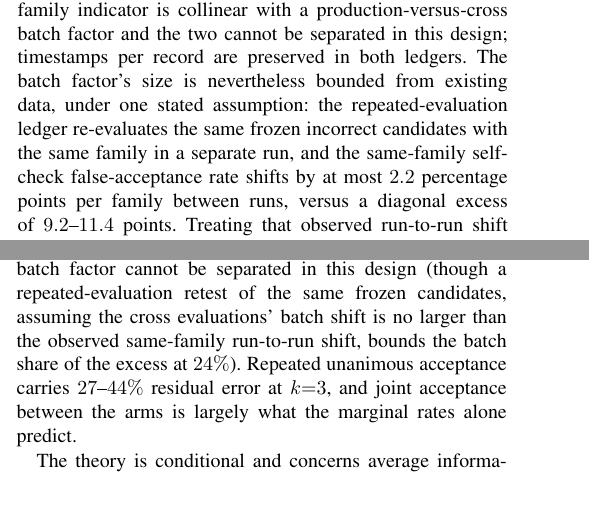
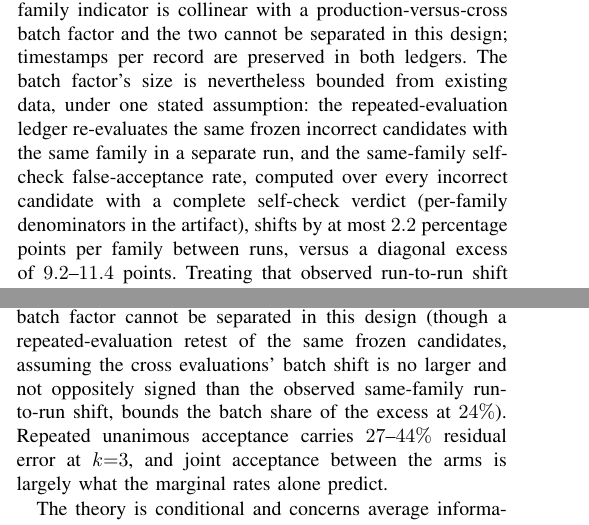
Before and after one commit to AndBrilliant/selfcorr-benchmarks, a LaTeX document (manuscript/main.tex): two parts of the columns of pages 9 and 12 of 15, joined at a grey line, cut so that both start at the same text, the shorter picture padded with empty space. Compiled offline with pdfLaTeX.

Commit message:
hardening: 'not oppositely signed' added to abstract+Conclusions assumption clauses (was mechanism-only); 2.2pp figure now states its population basis (all incorrect candidates with a complete self-check verdict, per-family denominators in artifact) so it recomputes exactly from the ledger rather than only approximately from rounded table cells

```diff
--- a/manuscript/main.tex
+++ b/manuscript/main.tex
@@ -1001,8 +1002,9 @@ two cannot be separated in this design; timestamps per record are preserved in b
 ledgers. The batch factor's size is nevertheless bounded from existing data, under one
 stated assumption: the repeated-evaluation ledger re-evaluates the same frozen
 incorrect candidates with the same family in a separate run, and the same-family
-self-check false-acceptance rate
-shifts by at most $2.2$ percentage points per family between runs, versus a diagonal
+self-check false-acceptance rate, computed over every incorrect candidate with a
+complete self-check verdict (per-family denominators in the artifact), shifts by at
+most $2.2$ percentage points per family between runs, versus a diagonal
 excess of $9.2$--$11.4$ points. Treating that observed run-to-run shift as the largest
 plausible batch component of the excess---equivalently, assuming the off-diagonal
 cross evaluations' batch shift is no larger and not oppositely signed, a
@@ -1359,7 +1361,8 @@ acceptance excess in every evaluator under self-check and in all five under
 steelman---an excess collinear with a production-versus-cross run-batch difference, so
 the same-family contrast and the batch factor cannot be separated in this design
 (though a repeated-evaluation retest of the same frozen candidates, assuming the cross
-evaluations' batch shift is no larger than the observed same-family run-to-run shift,
+evaluations' batch shift is no larger and not oppositely signed than the observed
+same-family run-to-run shift,
 bounds the batch share of the excess at $24\%$). Repeated unanimous acceptance carries $27$--$44\%$ residual
 error at $k{=}3$, and joint acceptance between the arms is largely what the marginal
 rates alone predict.
```
Also changed, not shown: manuscript/main.tex (3 more changed lines).
